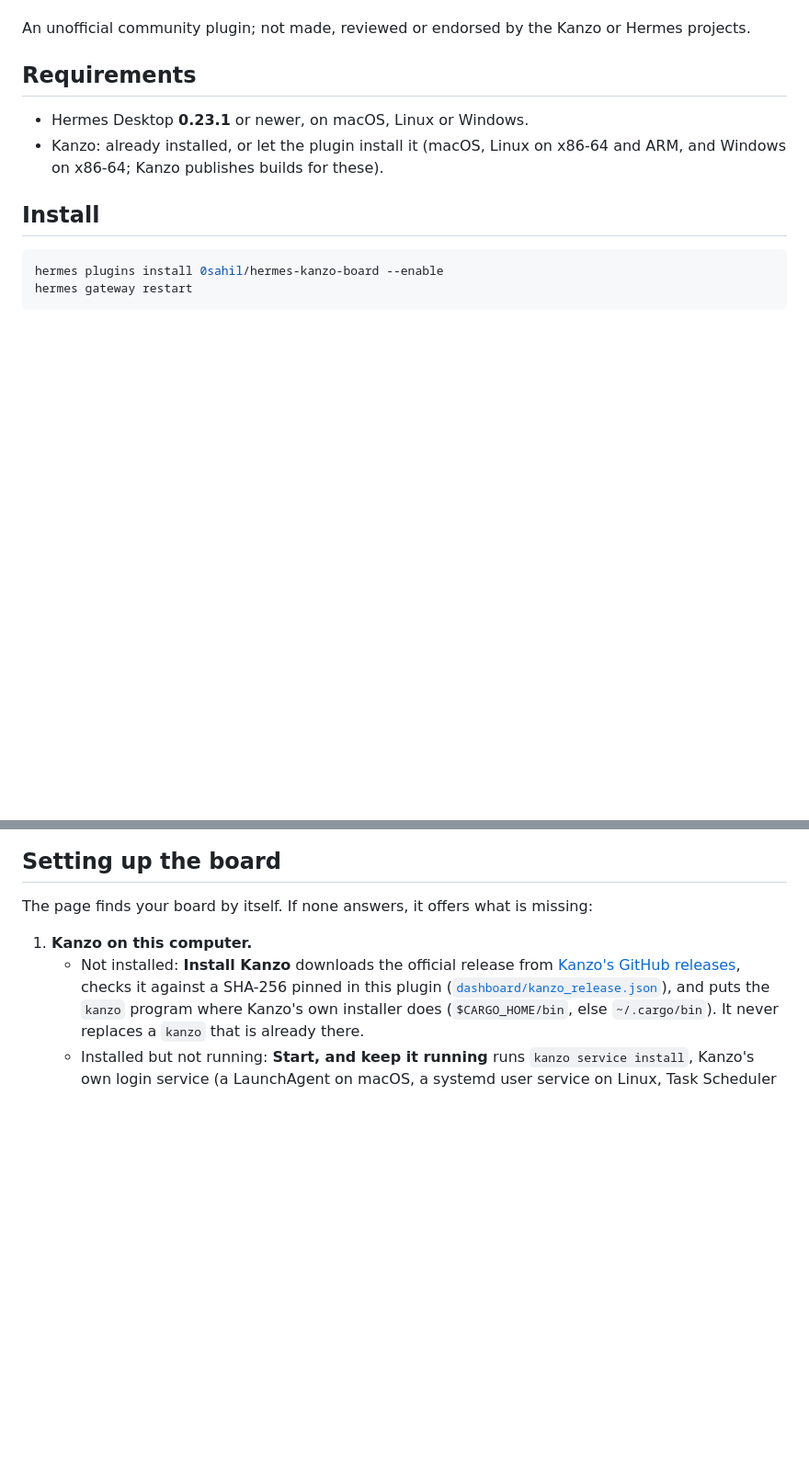
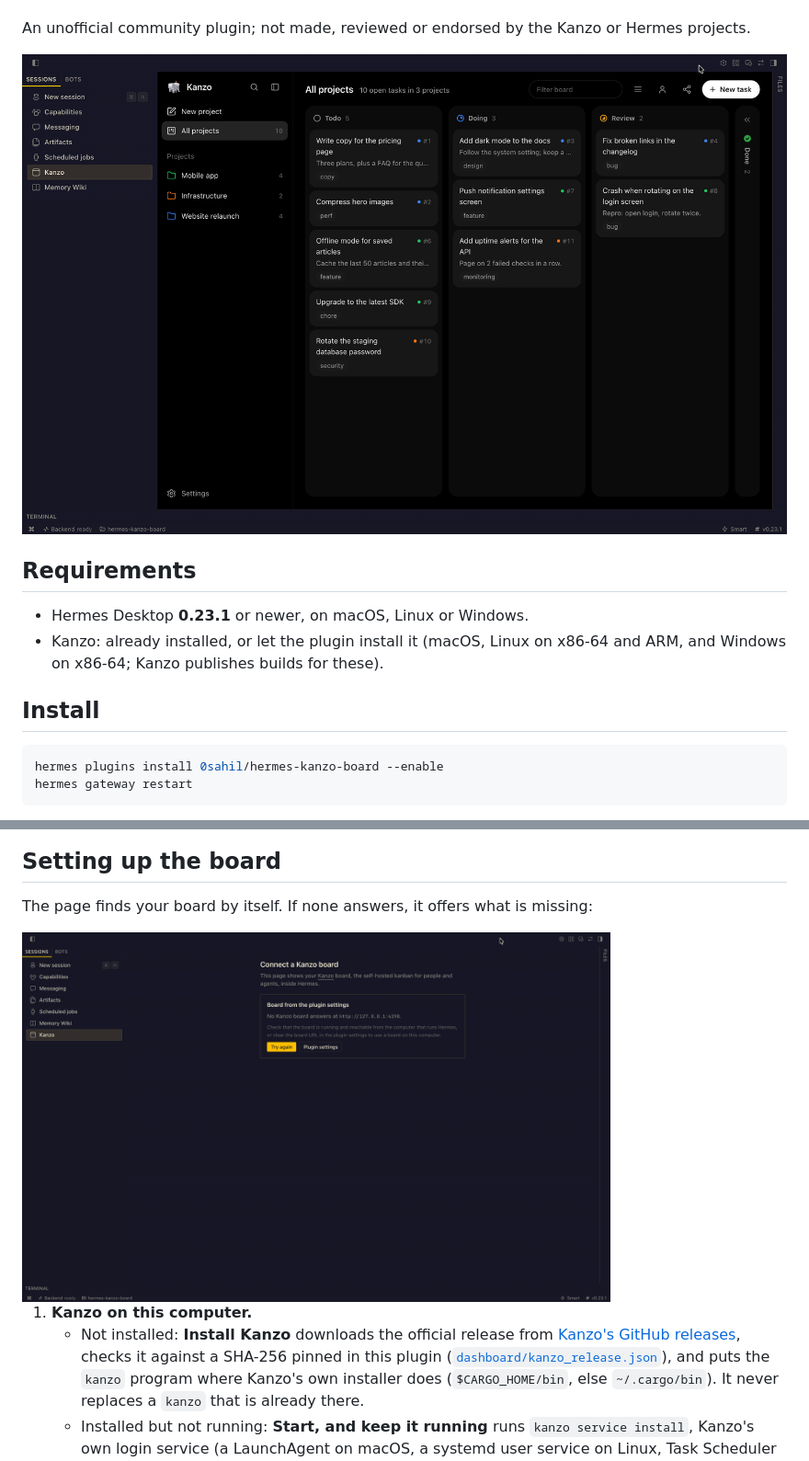
Before and after one commit to 0sahil/hermes-kanzo-board, a Markdown page: README.md, 2 parts joined by grey strips. Shown at 92% size. Rendered like a GitHub page; pictures changed too: docs/images/board.png (added), docs/images/setup.png (added); blank space fills up the shorter version.

Commit message:
Switch to setup as soon as the board stops answering; add screenshots

```diff
--- a/README.md
+++ b/README.md
@@ -17,6 +17,8 @@ and an MCP server your agents work through. This plugin brings that board into H
   list, create, update and comment on tasks while you watch them move.
 
 An unofficial community plugin; not made, reviewed or endorsed by the Kanzo or Hermes projects.
+
+![A Kanzo board with Todo, Doing and Review columns, open as a page in the Hermes desktop sidebar](docs/images/board.png)
 
 ## Requirements
 
@@ -41,6 +43,8 @@ sidebar.
 ## Setting up the board
 
 The page finds your board by itself. If none answers, it offers what is missing:
+
+<img src="docs/images/setup.png" width="640" alt="The Kanzo page in Hermes when no board answers: a 'Connect a Kanzo board' screen with Try again and Plugin settings buttons">
 
 1. **Kanzo on this computer.**
    - Not installed: **Install Kanzo** downloads the official release from
```
Also changed, not shown: CHANGELOG.md (+11 -1 lines), docs/images/banner.png (added), 3 other files.
